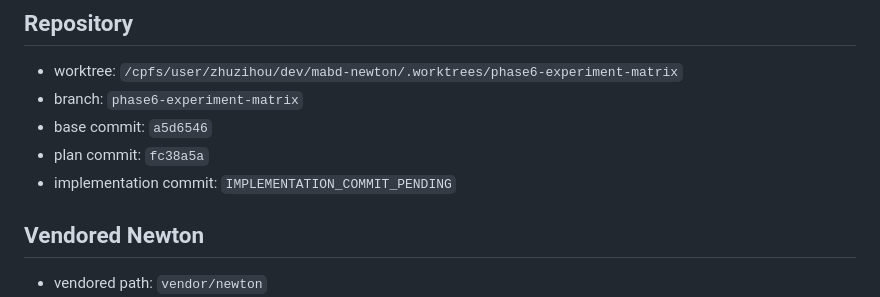
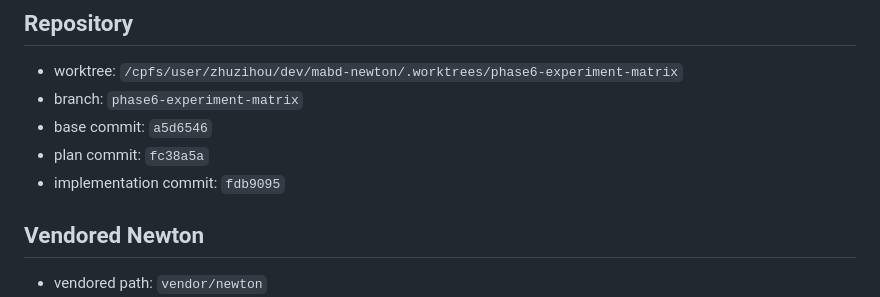
Before and after one commit to jandan138/mabd-newton, a Markdown page: docs/records/2026-05-16-phase6-experiment-matrix.md, the part around the change. Rendered like a GitHub page.

Commit message:
docs: record Phase 6 implementation commit

```diff
--- a/docs/records/2026-05-16-phase6-experiment-matrix.md
+++ b/docs/records/2026-05-16-phase6-experiment-matrix.md
@@ -90,7 +90,7 @@ Observed: exit 0 with no output.
 - branch: `phase6-experiment-matrix`
 - base commit: `a5d6546`
 - plan commit: `fc38a5a`
-- implementation commit: `IMPLEMENTATION_COMMIT_PENDING`
+- implementation commit: `fdb9095`
 
 ## Vendored Newton
 
```
